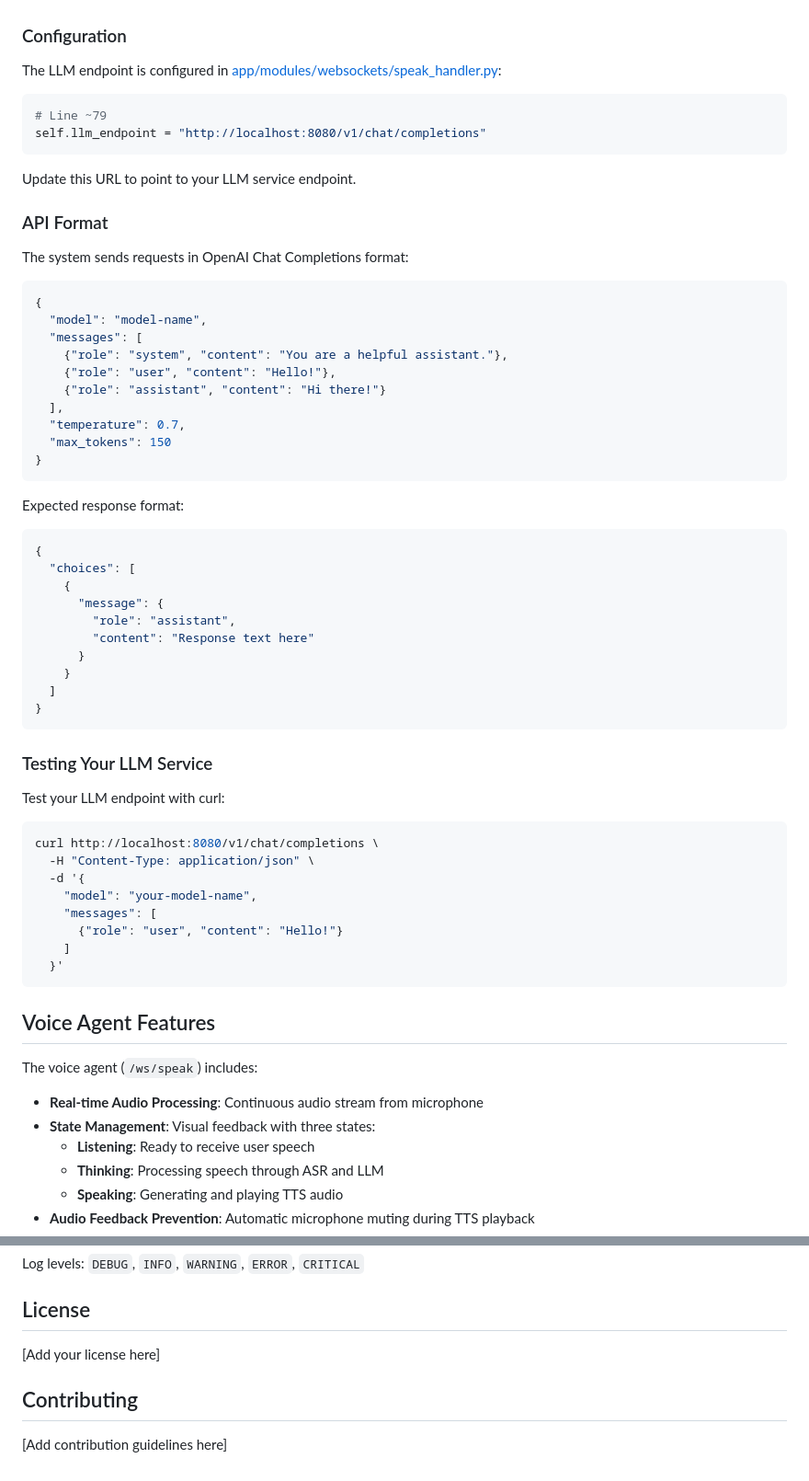
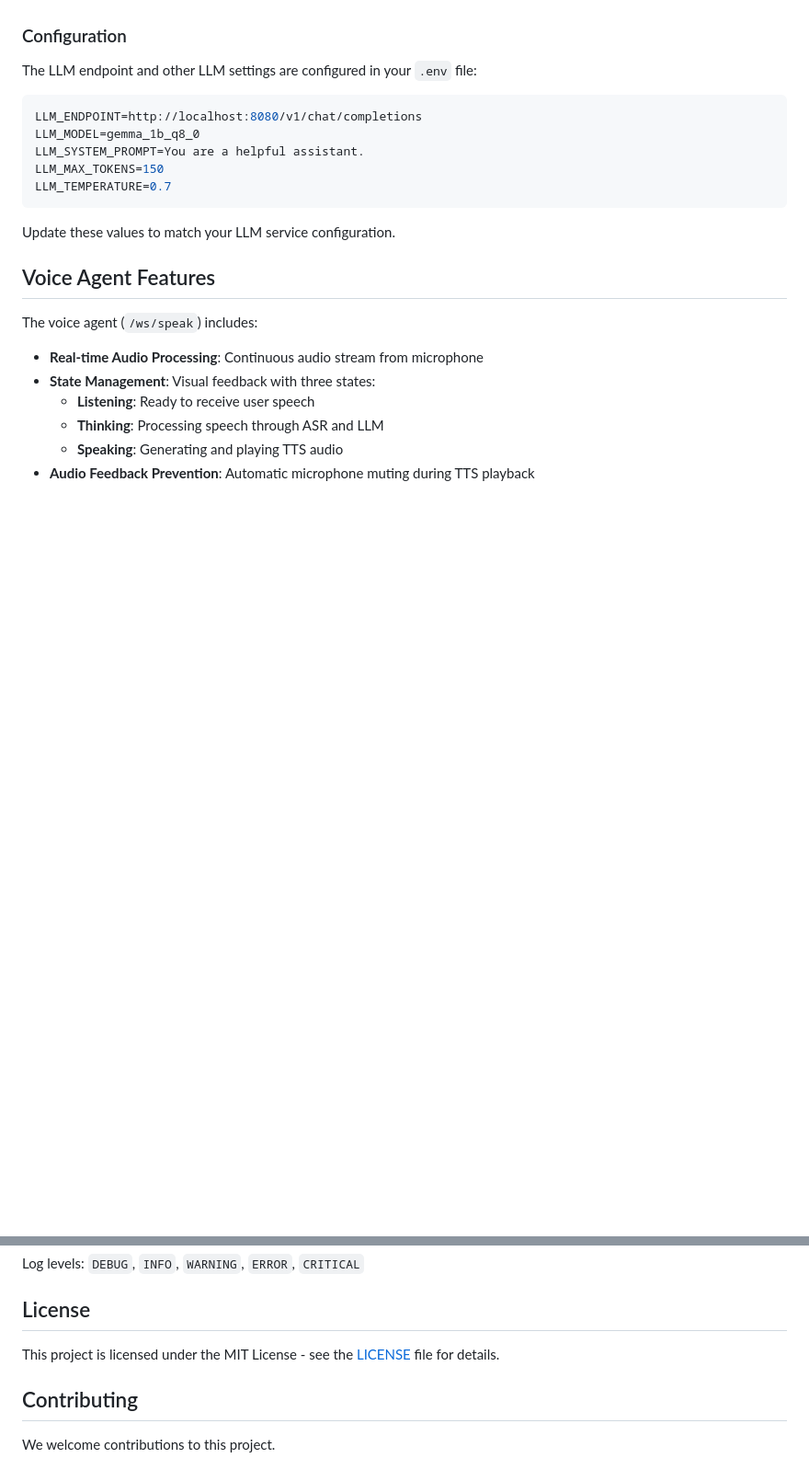
Before and after one commit to aira-id/aira-poc, a Markdown page: README.md, 2 parts joined by grey strips. Shown: that part at 92% size. Drawn GitHub-style; blank space fills up the shorter version.

````diff
--- a/README.md
+++ b/README.md
@@ -304,61 +236,17 @@ AIRA works with any OpenAI API-compatible service, including:
 
 ### Configuration
 
-The LLM endpoint is configured in [app/modules/websockets/speak_handler.py](app/modules/websockets/speak_handler.py):
+The LLM endpoint and other LLM settings are configured in your `.env` file:
 
-```python
-# Line ~79
-self.llm_endpoint = "http://localhost:8080/v1/chat/completions"
+```bash
+LLM_ENDPOINT=http://localhost:8080/v1/chat/completions
+LLM_MODEL=gemma_1b_q8_0
+LLM_SYSTEM_PROMPT=You are a helpful assistant.
+LLM_MAX_TOKENS=150
+LLM_TEMPERATURE=0.7
 ```
 
-Update this URL to point to your LLM service endpoint.
-
-### API Format
-
-The system sends requests in OpenAI Chat Completions format:
-
-```json
-{
-  "model": "model-name",
-  "messages": [
-    {"role": "system", "content": "You are a helpful assistant."},
-    {"role": "user", "content": "Hello!"},
-    {"role": "assistant", "content": "Hi there!"}
-  ],
-  "temperature": 0.7,
-  "max_tokens": 150
-}
-```
-
-Expected response format:
-
-```json
-{
-  "choices": [
-    {
-      "message": {
-        "role": "assistant",
-        "content": "Response text here"
-      }
-    }
-  ]
-}
-```
-
-### Testing Your LLM Service
-
-Test your LLM endpoint with curl:
-
-```bash
-curl http://localhost:8080/v1/chat/completions \
-  -H "Content-Type: application/json" \
-  -d '{
-    "model": "your-model-name",
-    "messages": [
-      {"role": "user", "content": "Hello!"}
-    ]
-  }'
-```
+Update these values to match your LLM service configuration.
 
 ## Voice Agent Features
 
@@ -424,8 +401,8 @@ Log levels: `DEBUG`, `INFO`, `WARNING`, `ERROR`, `CRITICAL`
 
 ## License
 
-[Add your license here]
+This project is licensed under the MIT License - see the [LICENSE](LICENSE) file for details.
 
 ## Contributing
 
-[Add contribution guidelines here]
+We welcome contributions to this project.
````
Also changed, not shown: other parts of README.md (+131 -110 lines).
